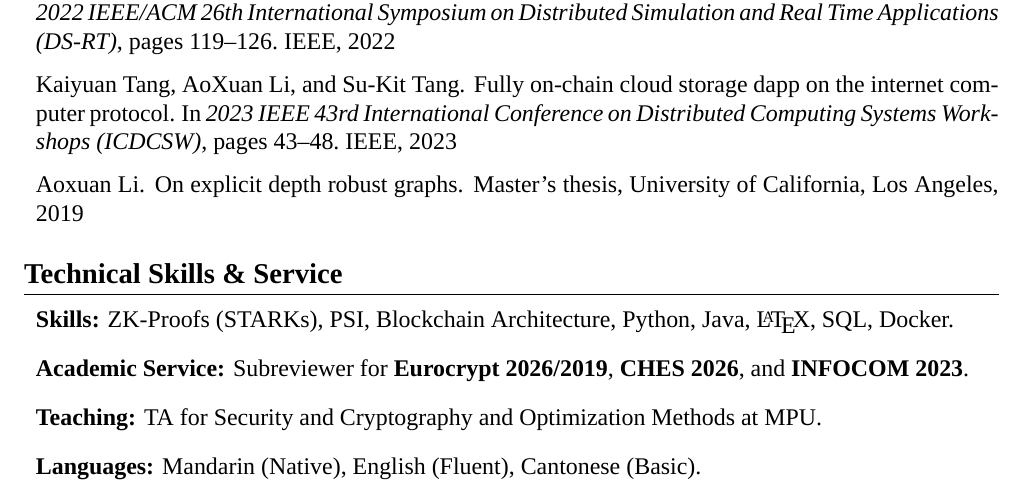
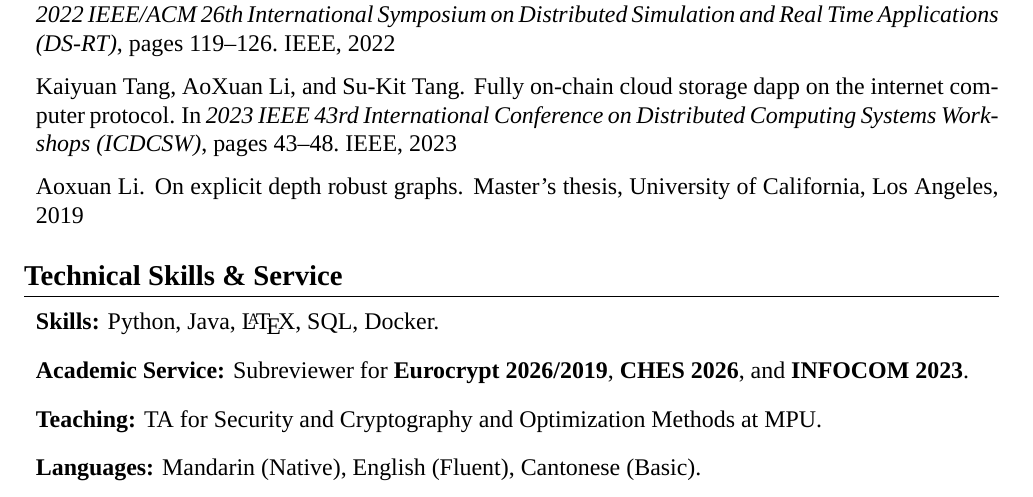
Before and after one commit to Douglasli/CV, a LaTeX CV (cv.tex): part of page 2 of 2, cut so that both start at the same text. Compiled offline with XeLaTeX; a missing font is replaced by an installed copy or a similar font.

Commit message:
update cv

```diff
--- a/cv.tex
+++ b/cv.tex
@@ -105,7 +105,7 @@
 
 \section*{Technical Skills \& Service}
 \begin{itemize}[left=0pt, label={}]
-    \item \textbf{Skills:} ZK-Proofs (STARKs), PSI, Blockchain Architecture, Python, Java, \LaTeX, SQL, Docker.
+    \item \textbf{Skills:} Python, Java, \LaTeX, SQL, Docker.
     \item \textbf{Academic Service:} Subreviewer for \textbf{Eurocrypt 2026/2019}, \textbf{CHES 2026}, and \textbf{INFOCOM 2023}.
     \item \textbf{Teaching:} TA for Security and Cryptography and Optimization Methods at MPU.
     \item \textbf{Languages:} Mandarin (Native), English (Fluent), Cantonese (Basic).
```
